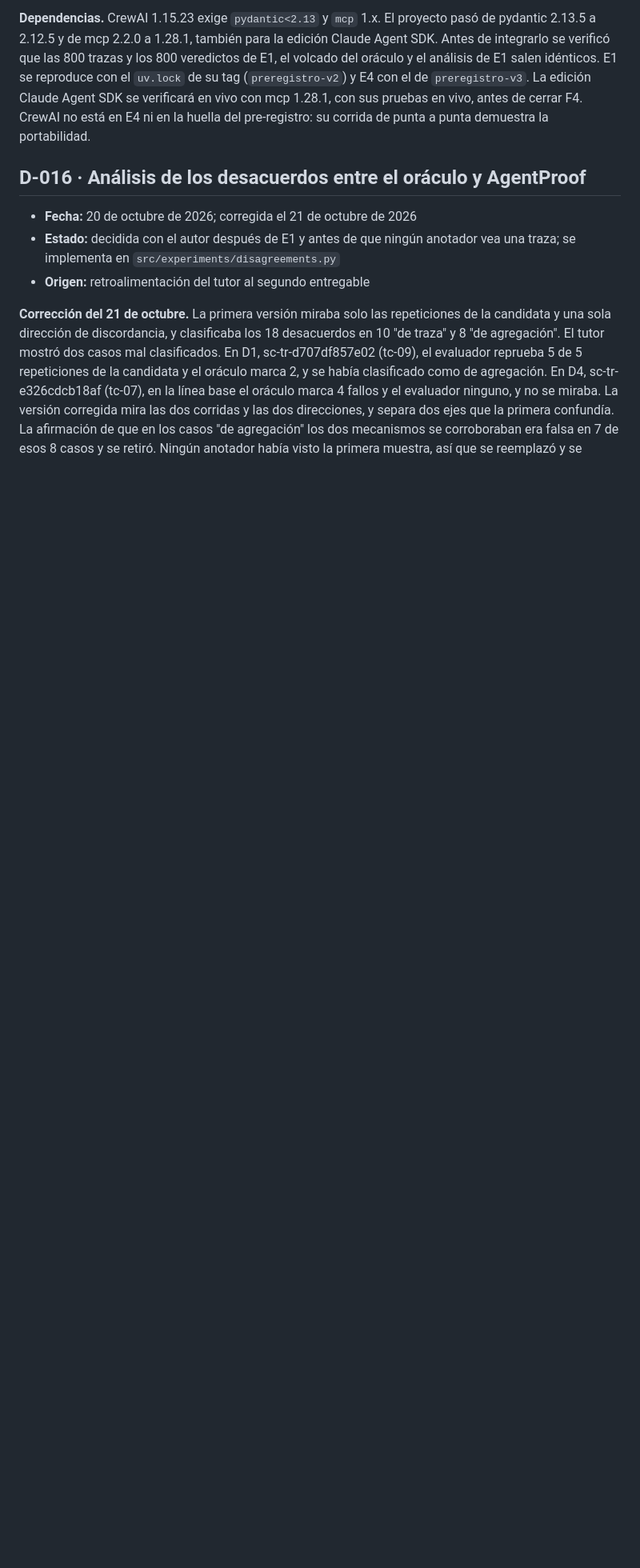
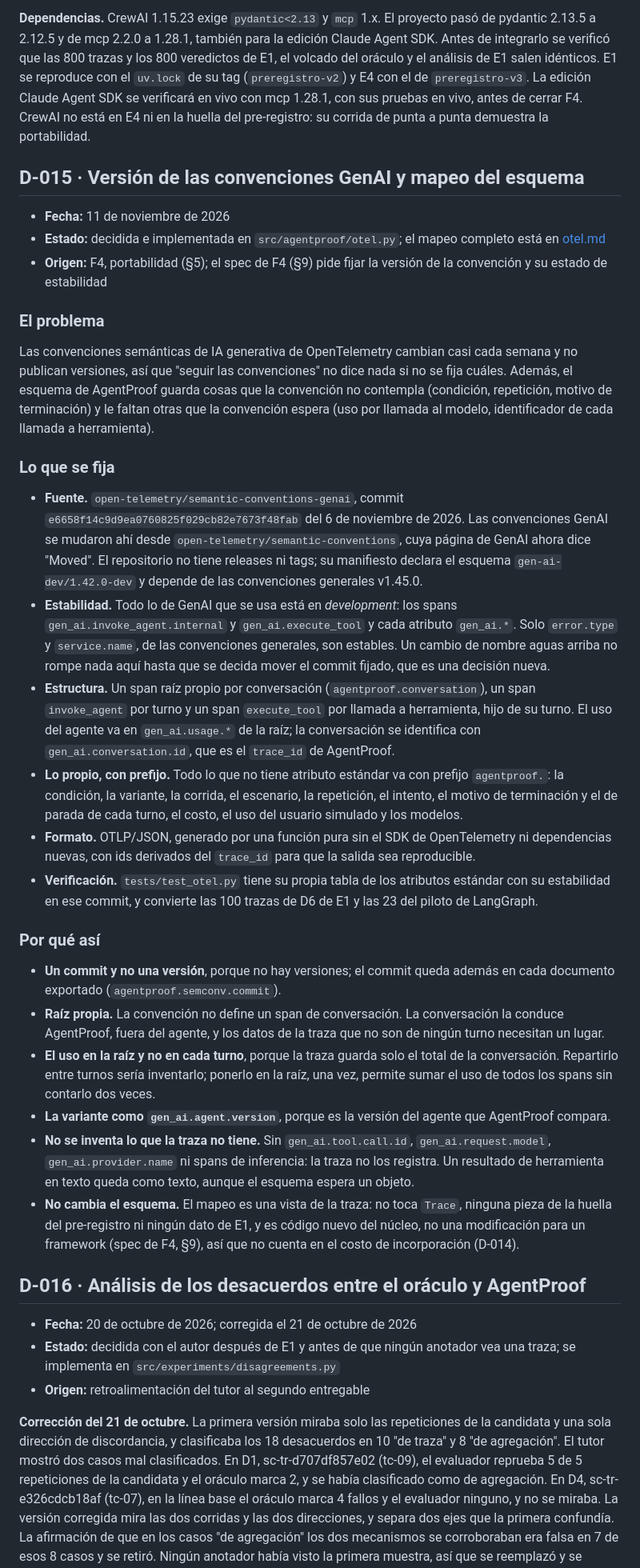
Before and after one commit to junilai/Agent_Proof, a Markdown page: docs/decisiones.md, the part around the change. Shown at 80% size. Rendered like a GitHub page; blank space fills up the shorter version.

Commit message:
docs(decisiones): D-015, versión de las convenciones GenAI y mapeo del esquema

```diff
--- a/docs/decisiones.md
+++ b/docs/decisiones.md
@@ -546,6 +546,34 @@ CrewAI está pensado para tareas, no para conversar. El spec admitía dos camino
 
 **Dependencias.** CrewAI 1.15.23 exige `pydantic<2.13` y `mcp` 1.x. El proyecto pasó de pydantic 2.13.5 a 2.12.5 y de mcp 2.2.0 a 1.28.1, también para la edición Claude Agent SDK. Antes de integrarlo se verificó que las 800 trazas y los 800 veredictos de E1, el volcado del oráculo y el análisis de E1 salen idénticos. E1 se reproduce con el `uv.lock` de su tag (`preregistro-v2`) y E4 con el de `preregistro-v3`. La edición Claude Agent SDK se verificará en vivo con mcp 1.28.1, con sus pruebas en vivo, antes de cerrar F4. CrewAI no está en E4 ni en la huella del pre-registro: su corrida de punta a punta demuestra la portabilidad.
 
+## D-015 · Versión de las convenciones GenAI y mapeo del esquema
+
+- **Fecha:** 11 de noviembre de 2026
+- **Estado:** decidida e implementada en `src/agentproof/otel.py`; el mapeo completo está en [otel.md](otel.md)
+- **Origen:** F4, portabilidad (§5); el spec de F4 (§9) pide fijar la versión de la convención y su estado de estabilidad
+
+### El problema
+
+Las convenciones semánticas de IA generativa de OpenTelemetry cambian casi cada semana y no publican versiones, así que "seguir las convenciones" no dice nada si no se fija cuáles. Además, el esquema de AgentProof guarda cosas que la convención no contempla (condición, repetición, motivo de terminación) y le faltan otras que la convención espera (uso por llamada al modelo, identificador de cada llamada a herramienta).
+
+### Lo que se fija
+
+- **Fuente.** `open-telemetry/semantic-conventions-genai`, commit `e6658f14c9d9ea0760825f029cb82e7673f48fab` del 6 de noviembre de 2026. Las convenciones GenAI se mudaron ahí desde `open-telemetry/semantic-conventions`, cuya página de GenAI ahora dice "Moved". El repositorio no tiene releases ni tags; su manifiesto declara el esquema `gen-ai-dev/1.42.0-dev` y depende de las convenciones generales v1.45.0.
+- **Estabilidad.** Todo lo de GenAI que se usa está en *development*: los spans `gen_ai.invoke_agent.internal` y `gen_ai.execute_tool` y cada atributo `gen_ai.*`. Solo `error.type` y `service.name`, de las convenciones generales, son estables. Un cambio de nombre aguas arriba no rompe nada aquí hasta que se decida mover el commit fijado, que es una decisión nueva.
+- **Estructura.** Un span raíz propio por conversación (`agentproof.conversation`), un span `invoke_agent` por turno y un span `execute_tool` por llamada a herramienta, hijo de su turno. El uso del agente va en `gen_ai.usage.*` de la raíz; la conversación se identifica con `gen_ai.conversation.id`, que es el `trace_id` de AgentProof.
+- **Lo propio, con prefijo.** Todo lo que no tiene atributo estándar va con prefijo `agentproof.`: la condición, la variante, la corrida, el escenario, la repetición, el intento, el motivo de terminación y el de parada de cada turno, el costo, el uso del usuario simulado y los modelos.
+- **Formato.** OTLP/JSON, generado por una función pura sin el SDK de OpenTelemetry ni dependencias nuevas, con ids derivados del `trace_id` para que la salida sea reproducible.
+- **Verificación.** `tests/test_otel.py` tiene su propia tabla de los atributos estándar con su estabilidad en ese commit, y convierte las 100 trazas de D6 de E1 y las 23 del piloto de LangGraph.
+
+### Por qué así
+
+- **Un commit y no una versión**, porque no hay versiones; el commit queda además en cada documento exportado (`agentproof.semconv.commit`).
+- **Raíz propia.** La convención no define un span de conversación. La conversación la conduce AgentProof, fuera del agente, y los datos de la traza que no son de ningún turno necesitan un lugar.
+- **El uso en la raíz y no en cada turno**, porque la traza guarda solo el total de la conversación. Repartirlo entre turnos sería inventarlo; ponerlo en la raíz, una vez, permite sumar el uso de todos los spans sin contarlo dos veces.
+- **La variante como `gen_ai.agent.version`**, porque es la versión del agente que AgentProof compara.
+- **No se inventa lo que la traza no tiene.** Sin `gen_ai.tool.call.id`, `gen_ai.request.model`, `gen_ai.provider.name` ni spans de inferencia: la traza no los registra. Un resultado de herramienta en texto queda como texto, aunque el esquema espera un objeto.
+- **No cambia el esquema.** El mapeo es una vista de la traza: no toca `Trace`, ninguna pieza de la huella del pre-registro ni ningún dato de E1, y es código nuevo del núcleo, no una modificación para un framework (spec de F4, §9), así que no cuenta en el costo de incorporación (D-014).
+
 ## D-016 · Análisis de los desacuerdos entre el oráculo y AgentProof
 
 - **Fecha:** 20 de octubre de 2026; corregida el 21 de octubre de 2026
```
